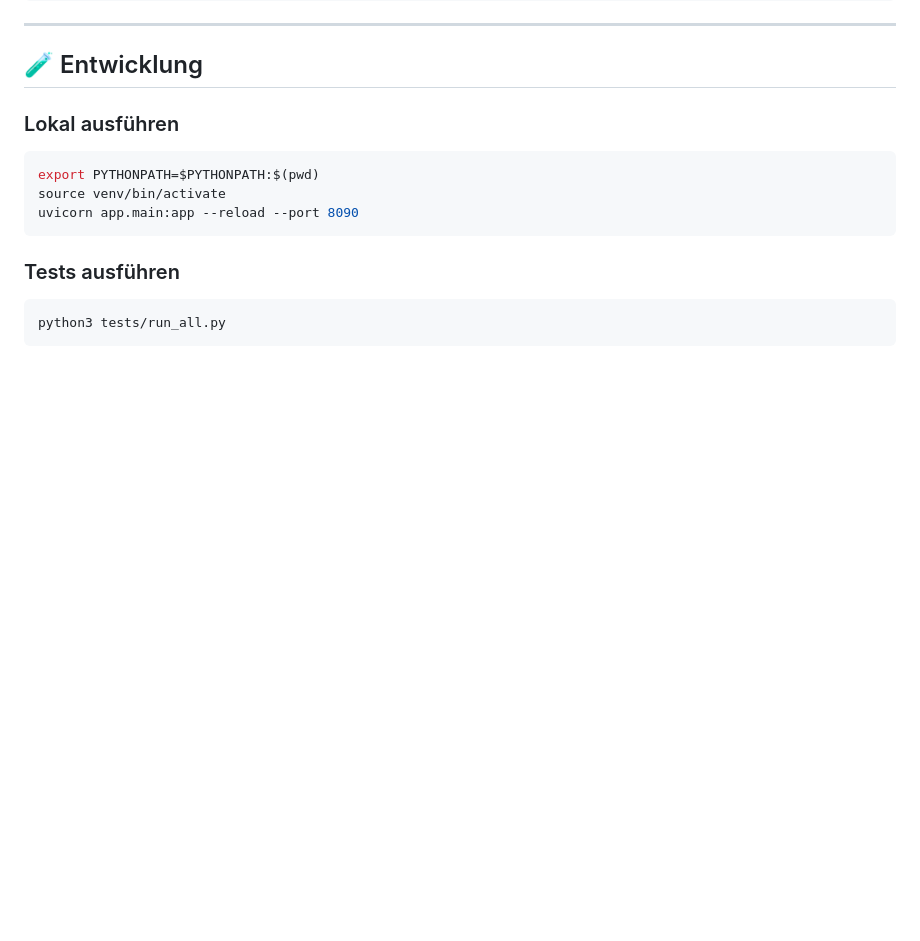
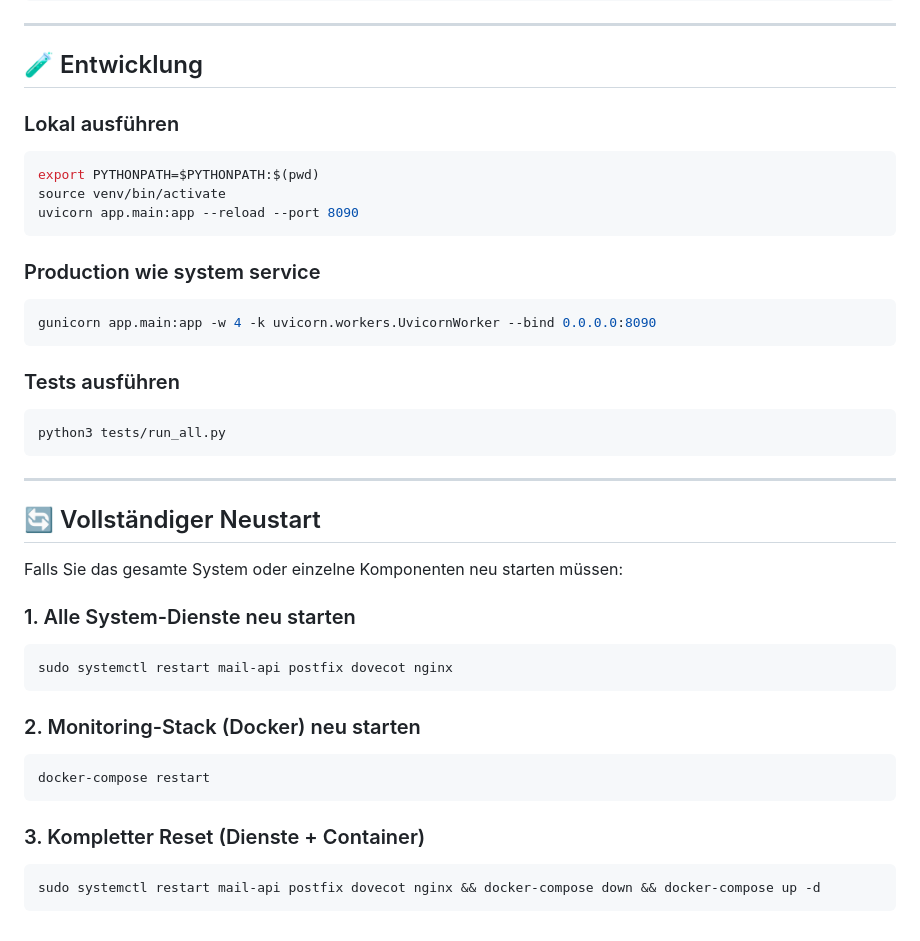
Before and after one commit to Bohdan-Nerushev/MailServiceAPI, a Markdown page: README.md, the part around the change. GitHub-like rendering; blank space fills up the shorter version.

````diff
--- a/README.md
+++ b/README.md
@@ -185,7 +185,33 @@ source venv/bin/activate
 uvicorn app.main:app --reload --port 8090
 ```
 
+### Production wie system service
+```bash
+gunicorn app.main:app -w 4 -k uvicorn.workers.UvicornWorker --bind 0.0.0.0:8090
+```
+
 ### Tests ausführen
 ```bash
 python3 tests/run_all.py
 ```
+
+---
+
+## 🔄 Vollständiger Neustart
+
+Falls Sie das gesamte System oder einzelne Komponenten neu starten müssen:
+
+### 1. Alle System-Dienste neu starten
+```bash
+sudo systemctl restart mail-api postfix dovecot nginx
+```
+
+### 2. Monitoring-Stack (Docker) neu starten
+```bash
+docker-compose restart
+```
+
+### 3. Kompletter Reset (Dienste + Container)
+```bash
+sudo systemctl restart mail-api postfix dovecot nginx && docker-compose down && docker-compose up -d
+```
````
